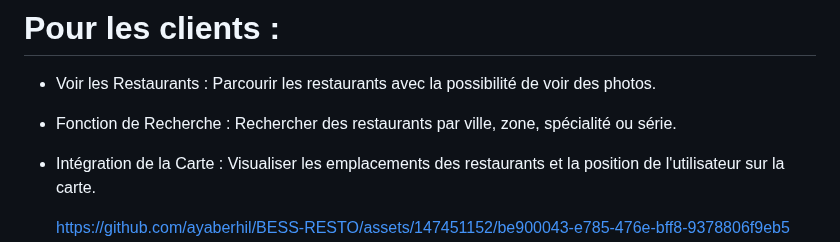
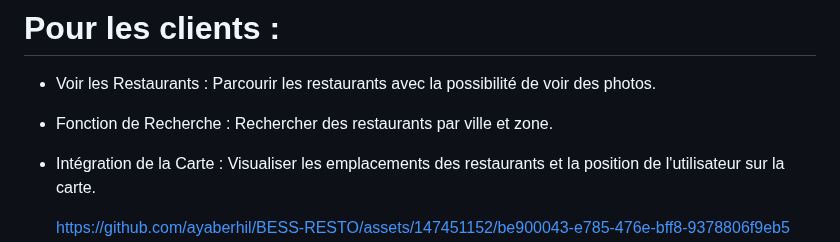
Before and after one commit to ayaberhil/BESS-RESTO, a Markdown page: README.md, the part around the change. GitHub-like rendering.

```diff
--- a/README.md
+++ b/README.md
@@ -52,7 +52,7 @@ Ce projet vise à concevoir et mettre en œuvre une application web pour localis
 
 - Voir les Restaurants : Parcourir les restaurants avec la possibilité de voir des photos.
 
-- Fonction de Recherche : Rechercher des restaurants par ville, zone, spécialité ou série.
+- Fonction de Recherche : Rechercher des restaurants par ville et zone.
 
 - Intégration de la Carte : Visualiser les emplacements des restaurants et la position de l'utilisateur sur la carte.
 
```
